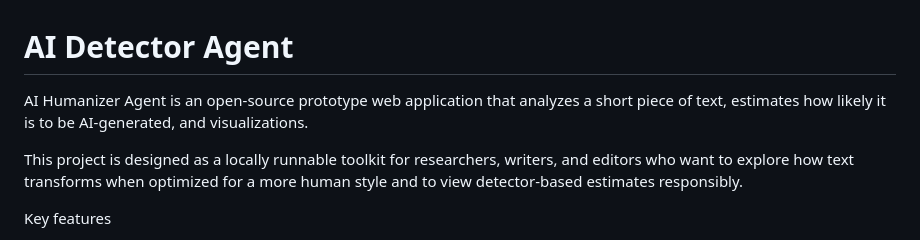
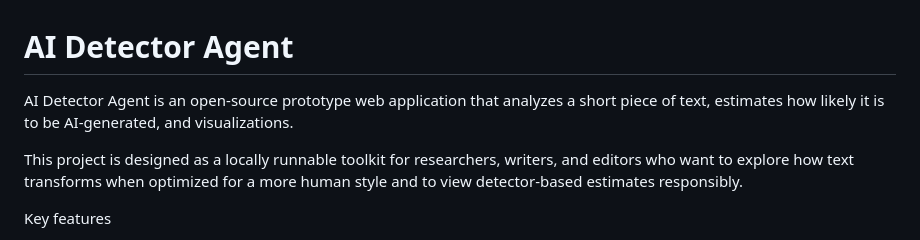
Before and after one commit to VARADHARAJAN4/AI_Powered_Data_Content_Processing--Stage1-AI_Detector_Agent, a Markdown page: AI Content Processing - AI Detector Agent/AI_Detector/README.md, the part around the change. Rendered like a GitHub page.

Commit message:
Fix project name in README.md

```diff
--- a/AI Content Processing - AI Detector Agent/AI_Detector/README.md
+++ b/AI Content Processing - AI Detector Agent/AI_Detector/README.md
@@ -1,6 +1,6 @@
 # AI Detector Agent
 
-AI Humanizer Agent is an open-source prototype web application that analyzes a short piece of text, estimates how likely it is to be AI-generated, and visualizations.
+AI Detector Agent is an open-source prototype web application that analyzes a short piece of text, estimates how likely it is to be AI-generated, and visualizations.
 
 This project is designed as a locally runnable toolkit for researchers, writers, and editors who want to explore how text transforms when optimized for a more human style and to view detector-based estimates responsibly.
 
```
